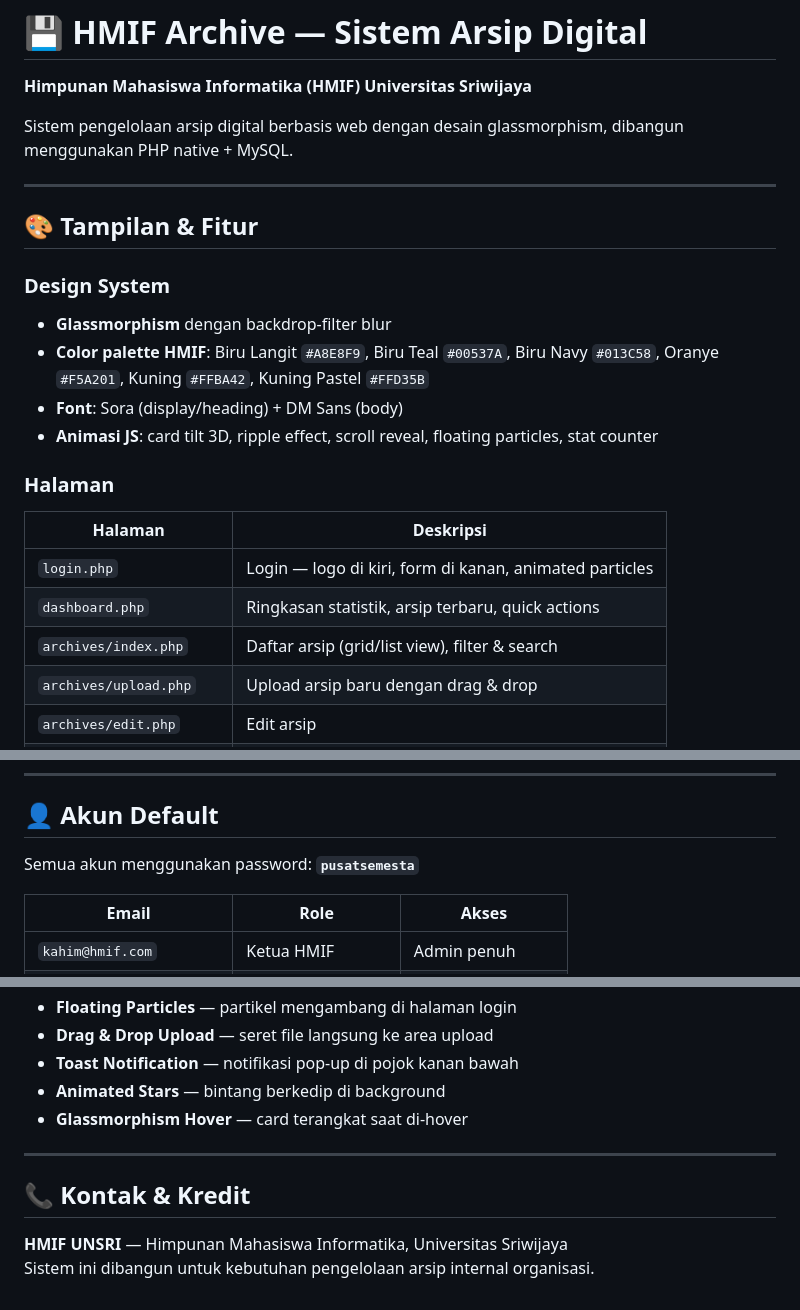
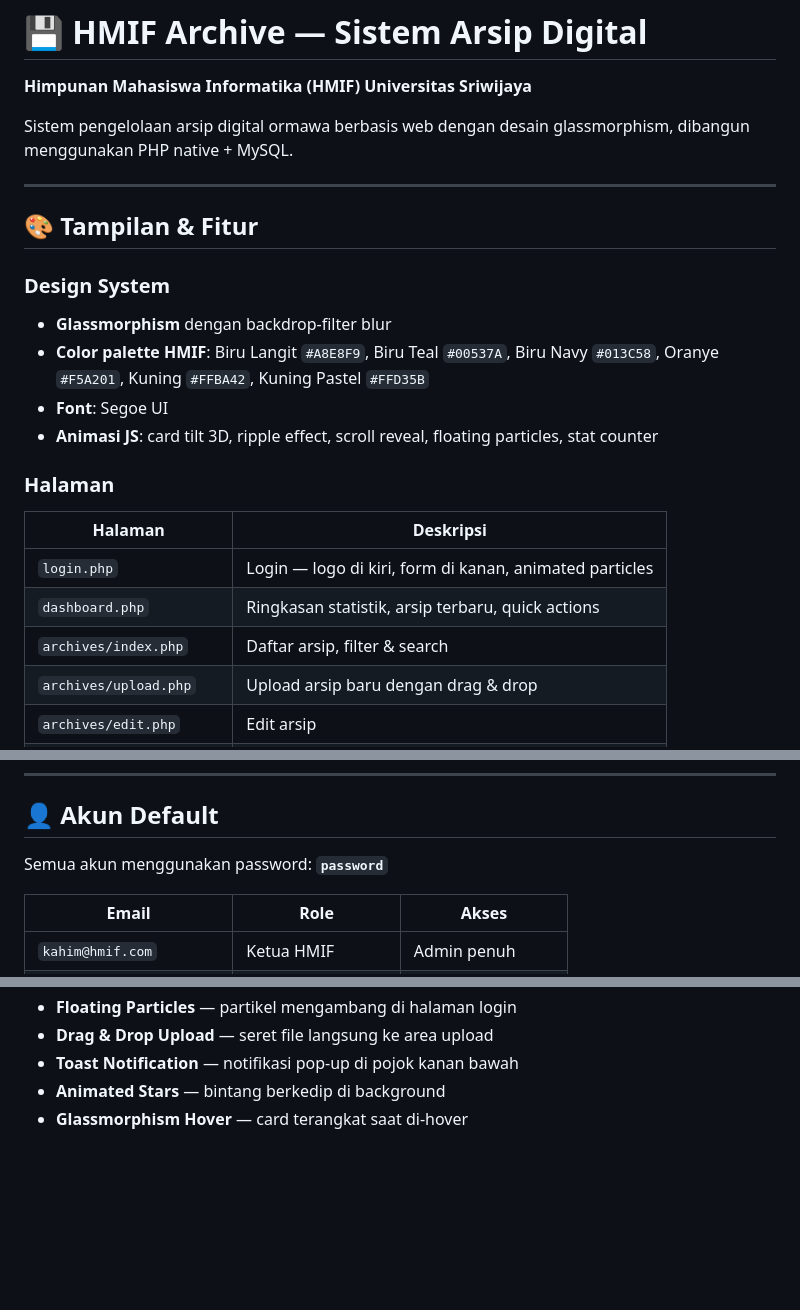
Before and after one commit to phoirtle/hmif-archive, a Markdown page: README.md, 3 parts joined by grey strips. Drawn GitHub-style; blank space fills up the shorter version.

Commit message:
Revise README content and default password
Updated project description and default password in README.

```diff
--- a/README.md
+++ b/README.md
@@ -1,7 +1,7 @@
 # 💾 HMIF Archive — Sistem Arsip Digital
 **Himpunan Mahasiswa Informatika (HMIF) Universitas Sriwijaya**
 
-Sistem pengelolaan arsip digital berbasis web dengan desain glassmorphism, dibangun menggunakan PHP native + MySQL.
+Sistem pengelolaan arsip digital ormawa berbasis web dengan desain glassmorphism, dibangun menggunakan PHP native + MySQL.
 
 ---
 
@@ -10,7 +10,7 @@ Sistem pengelolaan arsip digital berbasis web dengan desain glassmorphism, diban
 ### Design System
 - **Glassmorphism** dengan backdrop-filter blur
 - **Color palette HMIF**: Biru Langit `#A8E8F9`, Biru Teal `#00537A`, Biru Navy `#013C58`, Oranye `#F5A201`, Kuning `#FFBA42`, Kuning Pastel `#FFD35B`
-- **Font**: Sora (display/heading) + DM Sans (body)
+- **Font**: Segoe UI
 - **Animasi JS**: card tilt 3D, ripple effect, scroll reveal, floating particles, stat counter
 
 ### Halaman
@@ -18,7 +18,7 @@ Sistem pengelolaan arsip digital berbasis web dengan desain glassmorphism, diban
 |---|---|
 | `login.php` | Login — logo di kiri, form di kanan, animated particles |
 | `dashboard.php` | Ringkasan statistik, arsip terbaru, quick actions |
-| `archives/index.php` | Daftar arsip (grid/list view), filter & search |
+| `archives/index.php` | Daftar arsip, filter & search |
 | `archives/upload.php` | Upload arsip baru dengan drag & drop |
 | `archives/edit.php` | Edit arsip |
 | `archives/download.php` | Download file dengan update counter |
@@ -105,7 +105,7 @@ Buka: `http://localhost/hmif-archive/`
 
 ## 👤 Akun Default
 
-Semua akun menggunakan password: **`pusatsemesta`**
+Semua akun menggunakan password: **`password`**
 
 | Email | Role | Akses |
 |---|---|---|
@@ -221,10 +221,3 @@ Arsip yang bersifat umum dan tidak terkait proker tertentu. Contoh: surat masuk/
 - **Toast Notification** — notifikasi pop-up di pojok kanan bawah
 - **Animated Stars** — bintang berkedip di background
 - **Glassmorphism Hover** — card terangkat saat di-hover
-
----
-
-## 📞 Kontak & Kredit
-
-**HMIF UNSRI** — Himpunan Mahasiswa Informatika, Universitas Sriwijaya
-Sistem ini dibangun untuk kebutuhan pengelolaan arsip internal organisasi.
```
